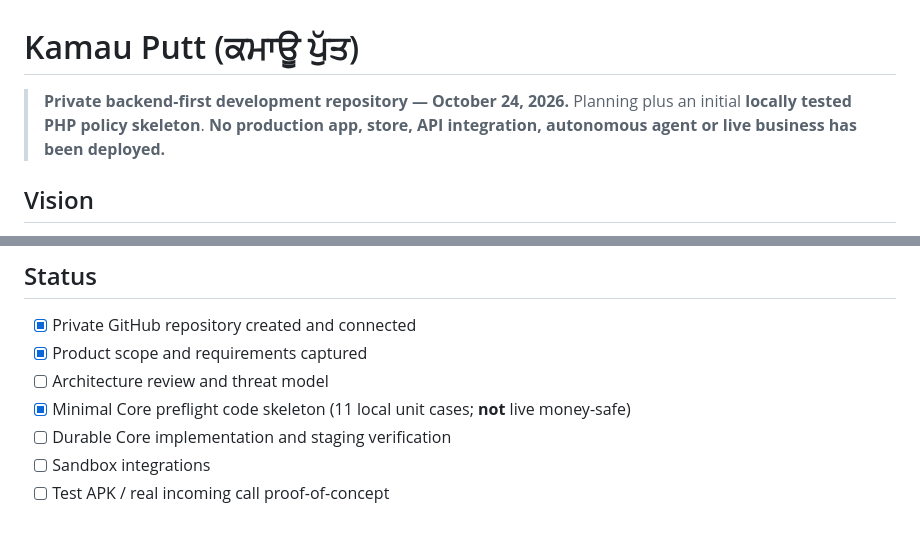
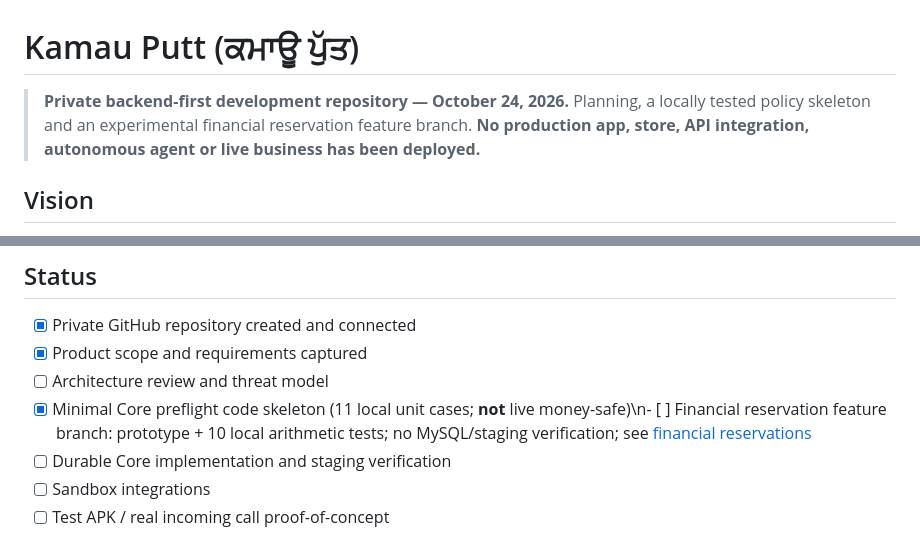
Before and after one commit to parmtech/kamau-putt, a Markdown page: README.md, 2 parts joined by grey strips. Rendered like a GitHub page.

Commit message:
docs: record finance prototype status in README.md

```diff
--- a/README.md
+++ b/README.md
@@ -1,6 +1,6 @@
 # Kamau Putt (ਕਮਾਊ ਪੁੱਤ)
 
-> **Private backend-first development repository — October 24, 2026.** Planning plus an initial **locally tested PHP policy skeleton**. **No production app, store, API integration, autonomous agent or live business has been deployed.**
+> **Private backend-first development repository — October 24, 2026.** Planning, a locally tested policy skeleton and an experimental financial reservation feature branch. **No production app, store, API integration, autonomous agent or live business has been deployed.**
 
 ## Vision
 Kamau Putt is the private name of a long-term AI business operator that addresses its owner as **Dad**. The AI researches, launches and operates profitable digital businesses, starting with a small Australian dropshipping experiment, then expands only when actual funds and evidence justify it. Public brands may have completely different names.
@@ -33,7 +33,7 @@ Persistent encrypted AI identity/memory + event journal + immutable accounting a
 - [x] Private GitHub repository created and connected
 - [x] Product scope and requirements captured
 - [ ] Architecture review and threat model
-- [x] Minimal Core preflight code skeleton (11 local unit cases; **not** live money-safe)
+- [x] Minimal Core preflight code skeleton (11 local unit cases; **not** live money-safe)\n- [ ] Financial reservation feature branch: prototype + 10 local arithmetic tests; no MySQL/staging verification; see [financial reservations](docs/FINANCIAL_RESERVATIONS.md)
 - [ ] Durable Core implementation and staging verification
 - [ ] Sandbox integrations
 - [ ] Test APK / real incoming call proof-of-concept
```
